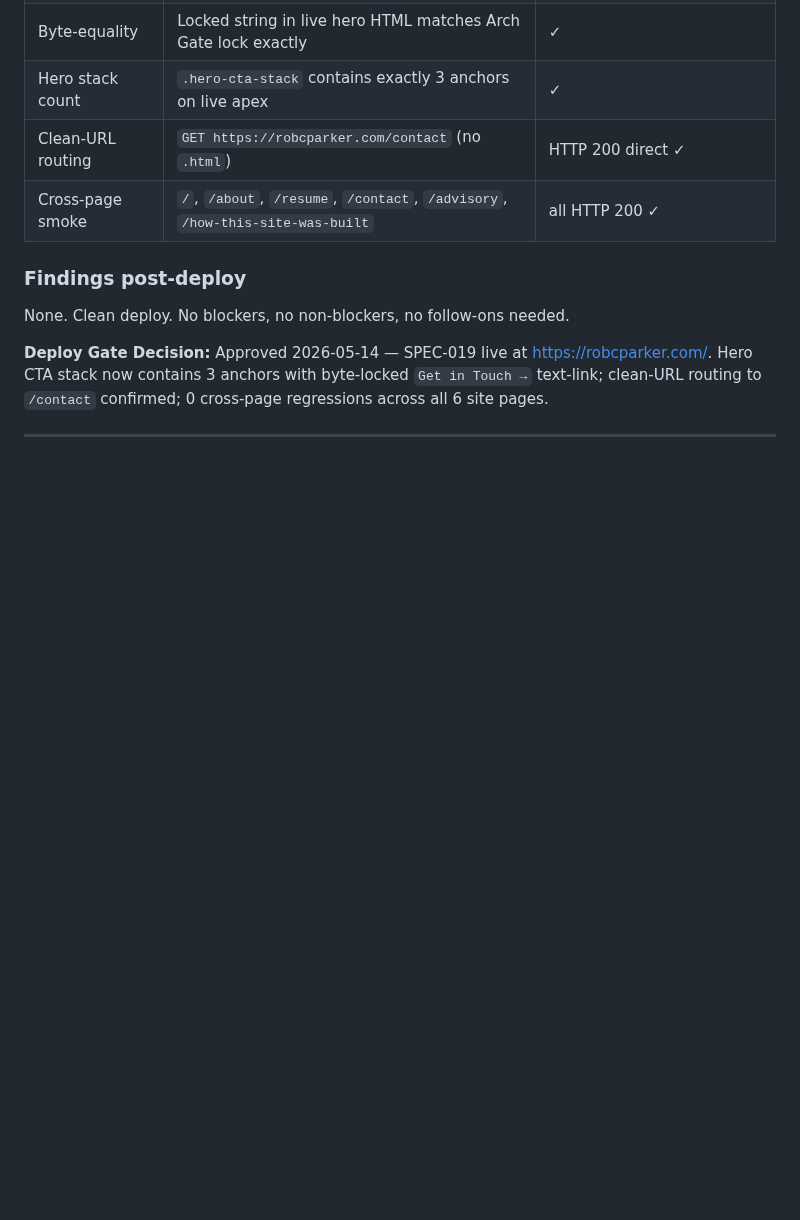
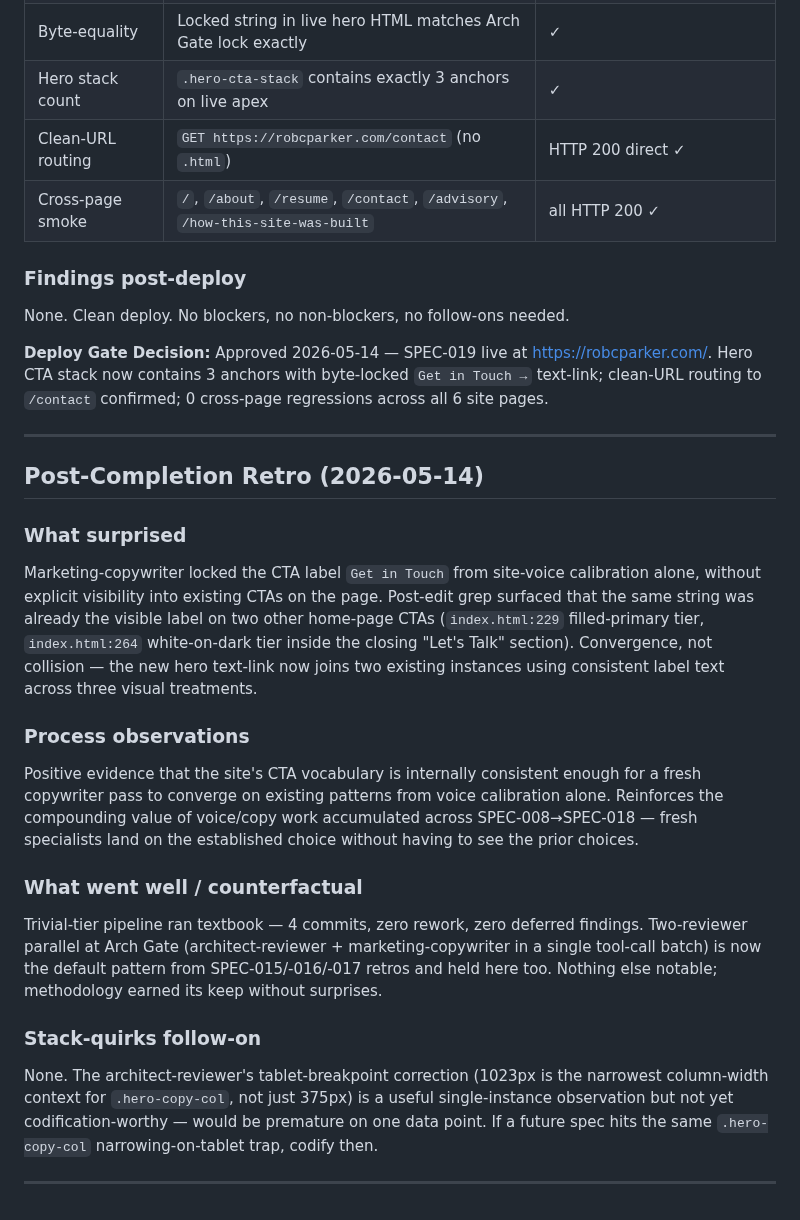
Before and after one commit to wizzbiff/robcparkerdotcom, a Markdown page: specs/SPEC-019-hero-contact-cta.md, the part around the change. Rendered like a GitHub page; blank space fills up the shorter version.

Commit message:
[SPEC-019 retro] Post-Completion Retro — voice convergence observation
Single notable observation: marketing-copywriter locked the
CTA label "Get in Touch" from site-voice calibration alone,
without explicit visibility into existing CTAs. Post-edit
grep surfaced that the same string was already on the page
in two other visual tiers (filled-primary at line 229,
white-on-dark at line 264). Convergence, not collision —
positive evidence the site's CTA vocabulary is internally
consistent enough for a fresh copywriter pass to land on
the established choice without having to see prior choices.

No stack-quirks entries this run.

Co-Authored-By: Claude Opus 4.7 (1M context) <noreply@anthropic.com>

```diff
--- a/specs/SPEC-019-hero-contact-cta.md
+++ b/specs/SPEC-019-hero-contact-cta.md
@@ -285,3 +285,23 @@ None. Clean deploy. No blockers, no non-blockers, no follow-ons needed.
 **Deploy Gate Decision:** Approved 2026-05-14 — SPEC-019 live at https://robcparker.com/. Hero CTA stack now contains 3 anchors with byte-locked `Get in Touch →` text-link; clean-URL routing to `/contact` confirmed; 0 cross-page regressions across all 6 site pages.
 
 ---
+
+## Post-Completion Retro (2026-05-14)
+
+### What surprised
+
+Marketing-copywriter locked the CTA label `Get in Touch` from site-voice calibration alone, without explicit visibility into existing CTAs on the page. Post-edit grep surfaced that the same string was already the visible label on two other home-page CTAs (`index.html:229` filled-primary tier, `index.html:264` white-on-dark tier inside the closing "Let's Talk" section). Convergence, not collision — the new hero text-link now joins two existing instances using consistent label text across three visual treatments.
+
+### Process observations
+
+Positive evidence that the site's CTA vocabulary is internally consistent enough for a fresh copywriter pass to converge on existing patterns from voice calibration alone. Reinforces the compounding value of voice/copy work accumulated across SPEC-008→SPEC-018 — fresh specialists land on the established choice without having to see the prior choices.
+
+### What went well / counterfactual
+
+Trivial-tier pipeline ran textbook — 4 commits, zero rework, zero deferred findings. Two-reviewer parallel at Arch Gate (architect-reviewer + marketing-copywriter in a single tool-call batch) is now the default pattern from SPEC-015/-016/-017 retros and held here too. Nothing else notable; methodology earned its keep without surprises.
+
+### Stack-quirks follow-on
+
+None. The architect-reviewer's tablet-breakpoint correction (1023px is the narrowest column-width context for `.hero-copy-col`, not just 375px) is a useful single-instance observation but not yet codification-worthy — would be premature on one data point. If a future spec hits the same `.hero-copy-col` narrowing-on-tablet trap, codify then.
+
+---
```
